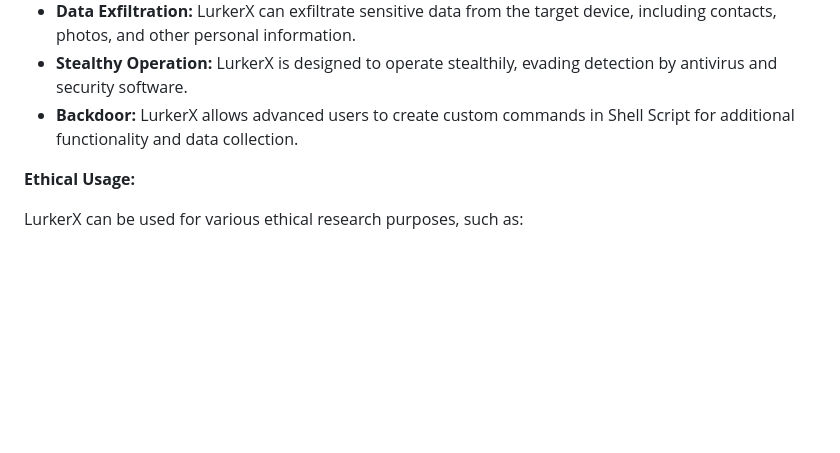
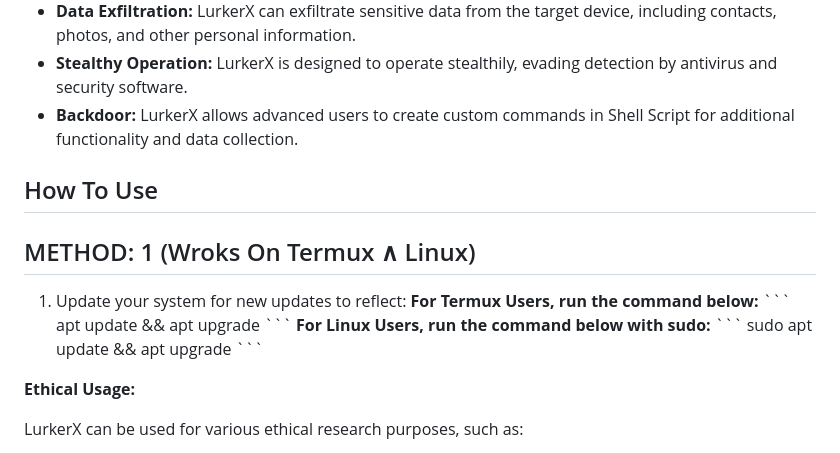
Before and after one commit to the-hollowclan/LurkerX, a Markdown page: README.md, the part around the change. GitHub-like rendering; blank space fills up the shorter version.

````diff
--- a/README.md
+++ b/README.md
@@ -33,6 +33,21 @@ It is crucial to emphasize that LurkerX is intended for ethical and educational
 * **Stealthy Operation:** LurkerX is designed to operate stealthily, evading detection by antivirus and security software.
 * **Backdoor:** LurkerX allows advanced users to create custom commands in Shell Script for additional functionality and data collection.
 
+## How To Use
+<h2>METHOD: 1 (Wroks On Termux &and; Linux)</h2>
+<ol>
+  <li> Update your system for new updates to reflect:
+    <b>For Termux Users, run the command below:</b>
+    ```
+    apt update && apt upgrade
+    ```
+    <b>For Linux Users, run the command below with sudo:</b>
+    ```
+    sudo apt update && apt upgrade
+    ```
+  </li>
+</ol>
+
 **Ethical Usage:**
 
 LurkerX can be used for various ethical research purposes, such as:
````
